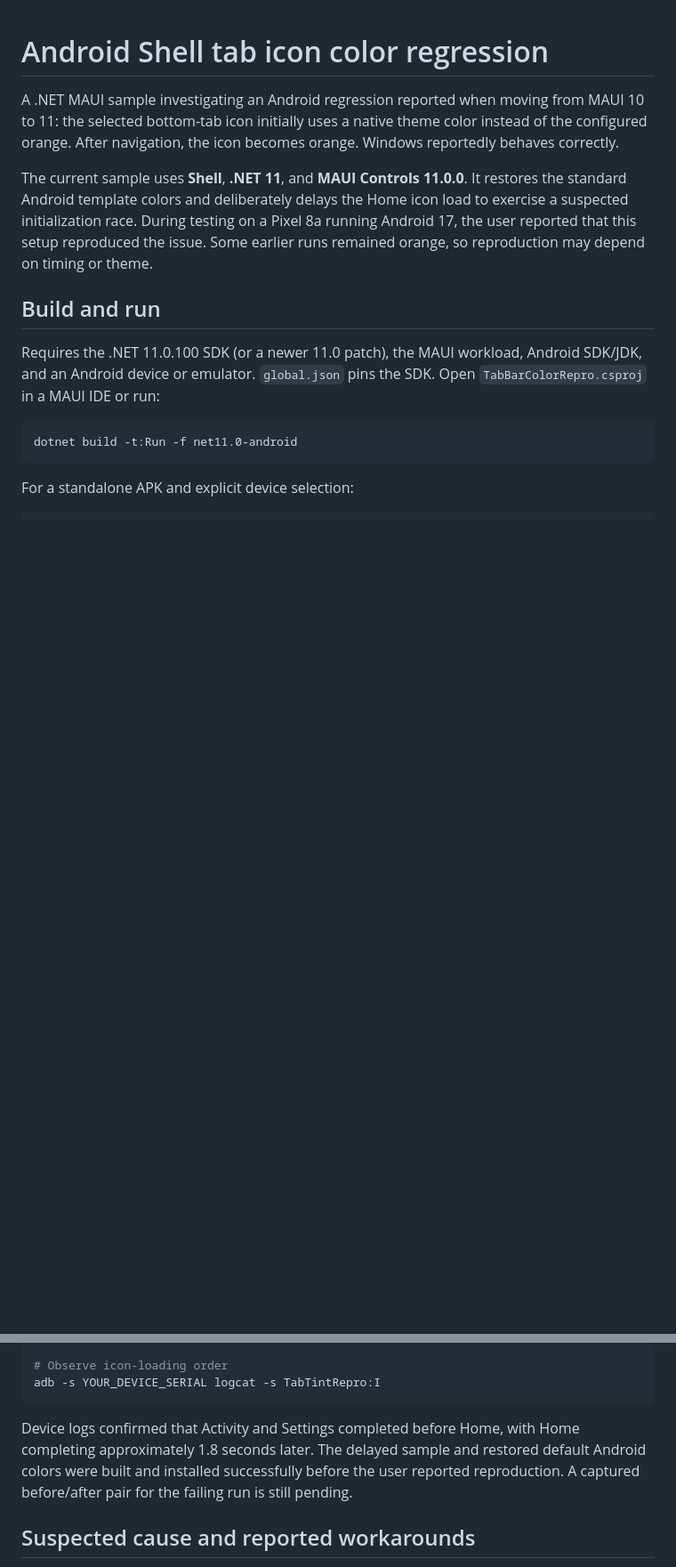
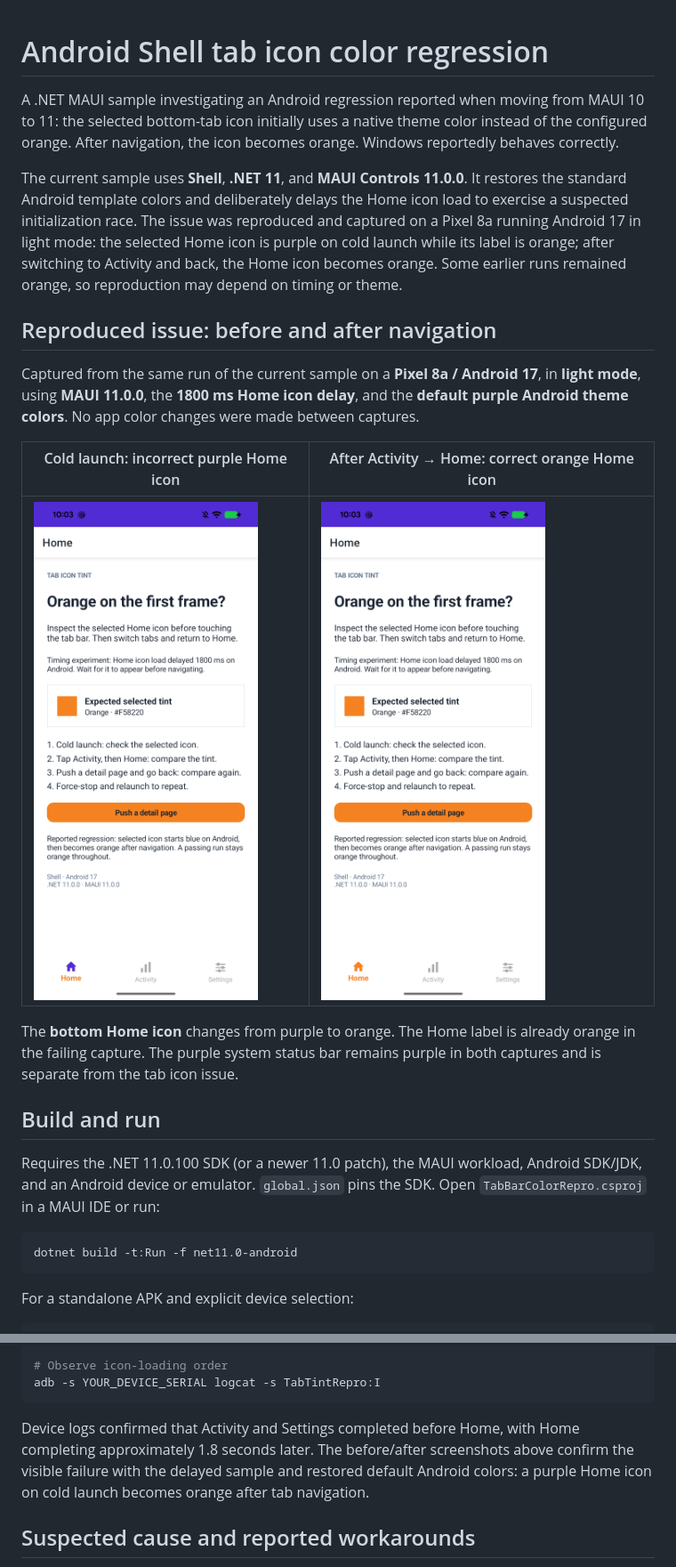
Before and after one commit to tonyedwardspz/tab-bar-color-repo, a Markdown page: README.md, 2 parts joined by grey strips. Shown at 89% size. Drawn GitHub-style; pictures changed too: docs/screenshots/shell-repro-after-navigation.png (added), docs/screenshots/shell-repro-cold-launch.png (added); blank space fills up the shorter version.

````diff
--- a/README.md
+++ b/README.md
@@ -2,7 +2,17 @@
 
 A .NET MAUI sample investigating an Android regression reported when moving from MAUI 10 to 11: the selected bottom-tab icon initially uses a native theme color instead of the configured orange. After navigation, the icon becomes orange. Windows reportedly behaves correctly.
 
-The current sample uses **Shell**, **.NET 11**, and **MAUI Controls 11.0.0**. It restores the standard Android template colors and deliberately delays the Home icon load to exercise a suspected initialization race. During testing on a Pixel 8a running Android 17, the user reported that this setup reproduced the issue. Some earlier runs remained orange, so reproduction may depend on timing or theme.
+The current sample uses **Shell**, **.NET 11**, and **MAUI Controls 11.0.0**. It restores the standard Android template colors and deliberately delays the Home icon load to exercise a suspected initialization race. The issue was reproduced and captured on a Pixel 8a running Android 17 in light mode: the selected Home icon is purple on cold launch while its label is orange; after switching to Activity and back, the Home icon becomes orange. Some earlier runs remained orange, so reproduction may depend on timing or theme.
+
+## Reproduced issue: before and after navigation
+
+Captured from the same run of the current sample on a **Pixel 8a / Android 17**, in **light mode**, using **MAUI 11.0.0**, the **1800 ms Home icon delay**, and the **default purple Android theme colors**. No app color changes were made between captures.
+
+| Cold launch: incorrect purple Home icon | After Activity → Home: correct orange Home icon |
+| --- | --- |
+| <img src="docs/screenshots/shell-repro-cold-launch.png" alt="Cold launch: selected Home icon is purple, while the Home label and expected tint swatch are orange" width="320"> | <img src="docs/screenshots/shell-repro-after-navigation.png" alt="After switching to Activity and back: selected Home icon is now orange, matching its label and the expected tint swatch" width="320"> |
+
+The **bottom Home icon** changes from purple to orange. The Home label is already orange in the failing capture. The purple system status bar remains purple in both captures and is separate from the tab icon issue.
 
 ## Build and run
 
@@ -95,7 +105,7 @@ dotnet build -t:Run -f net11.0-android -p:IconLoadDelayMs=3000
 adb -s YOUR_DEVICE_SERIAL logcat -s TabTintRepro:I
 ```
 
-Device logs confirmed that Activity and Settings completed before Home, with Home completing approximately 1.8 seconds later. The delayed sample and restored default Android colors were built and installed successfully before the user reported reproduction. A captured before/after pair for the failing run is still pending.
+Device logs confirmed that Activity and Settings completed before Home, with Home completing approximately 1.8 seconds later. The before/after screenshots above confirm the visible failure with the delayed sample and restored default Android colors: a purple Home icon on cold launch becomes orange after tab navigation.
 
 ## Suspected cause and reported workarounds
 
````
Also changed, not shown: other parts of README.md (+0 -12 lines), docs/screenshots/shell-activity-dark-after-navigation.png (deleted), docs/screenshots/shell-activity-light-after-navigation.png (deleted), docs/screenshots/shell-home-dark-cold-launch.png (deleted), docs/screenshots/shell-home-light-cold-launch.png (deleted).
